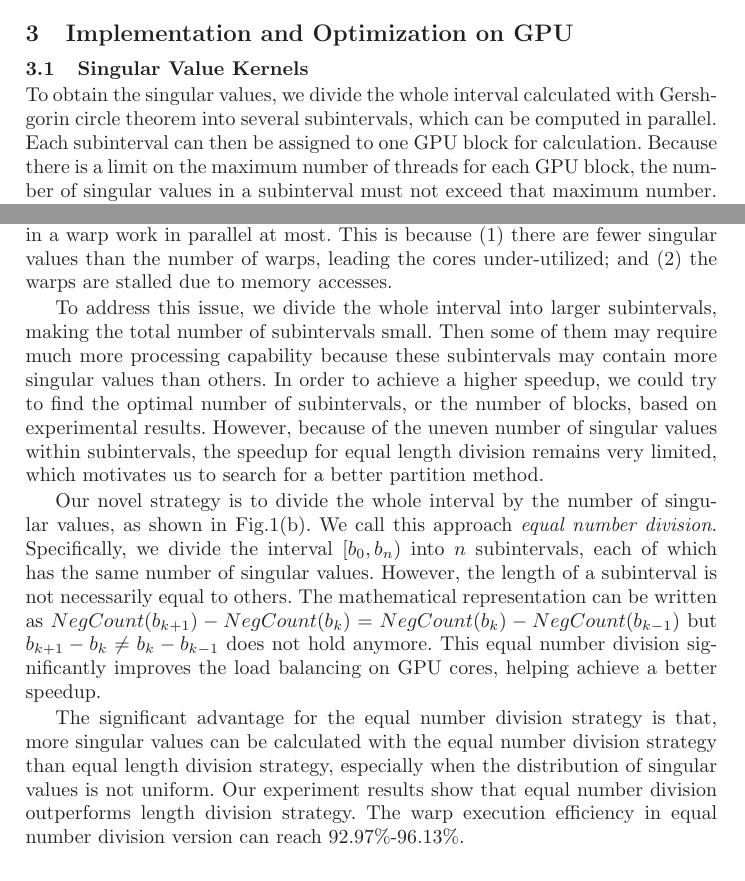
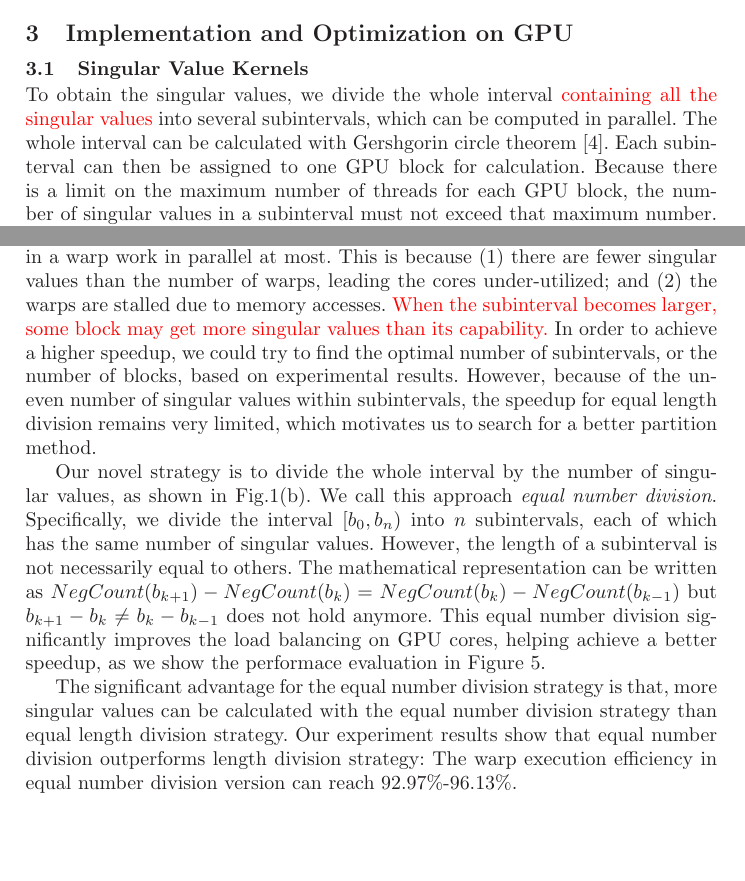
Before and after one commit to hightlow/Europar, a LaTeX paper (BTSVD.tex, which reads 4_implement.tex): two parts of pages 4 and 5 of 13, joined at a grey line, cut so that both start at the same text, the shorter picture padded with empty space. Compiled offline with LaTeX, dvips and Ghostscript.

Commit message:
revise 4_implement

```diff
--- a/4_implement.tex
+++ b/4_implement.tex
@@ -3,7 +3,8 @@
 \vspace{-0.1in}
 \subsection{Singular Value Kernels} \label{sec_svalue}
 \vspace{-0.1in}
-To obtain the singular values, we divide the whole interval calculated with Gershgorin circle theorem into several subintervals, which can be computed in parallel.
+To obtain the singular values, we divide the whole interval {\color{red}containing all the singular values} into several subintervals, which can be computed in parallel.
+The whole interval can be calculated with Gershgorin circle theorem \cite{gershgorin}.
 Each subinterval can then be assigned to one GPU block for calculation.
 Because there is a limit on the maximum number of threads for each GPU block,
 the number of singular values in a subinterval must not exceed that maximum number. Otherwise, the computation will have to be wrapped into two or more sequential phases to complete.
@@ -49,10 +50,7 @@ For example, our experiments show that if $512$ subintervals are used, the effic
 That is, only half of the threads in a warp work in parallel at most. This is because  (1)
  there are fewer singular values than the number of warps, leading the cores under-utilized; and
 (2) the warps are stalled due to memory accesses.
-
-To address this issue, we divide the whole interval into larger subintervals, making the total number of subintervals small.
-Then some of them may require much more processing capability
-because these subintervals may contain more singular values than others.
+{\color{red}When the subinterval becomes larger, some block may get more singular values than its capability.}
 In order to achieve a higher speedup, we could try to find the optimal number of subintervals, or the number of blocks, based on experimental results.
 However, because of the uneven number of singular values within subintervals, the speedup for equal length division remains very limited, which motivates us to search for a better partition method.
 
@@ -60,7 +58,7 @@ Our novel strategy is to divide the whole interval by the number of singular val
 Specifically, we divide the interval $[b_0,b_n)$ into $n$ subintervals, each of which has the same number of singular values.
 However, the length of a subinterval is not necessarily equal to others.
 The mathematical representation can be written as $NegCount(b_{k+1})-NegCount(b_{k})=NegCount(b_{k})-NegCount(b_{k-1})$ but $b_{k+1}-b_k \ne b_{k}-b_{k-1}$ does not hold anymore.
-This equal number division significantly improves the load balancing on GPU cores, helping achieve a better speedup.
+This equal number division significantly improves the load balancing on GPU cores, helping achieve a better speedup, as we show the performace evaluation in Figure \ref{fig:compare_value_kernel}.
 
 %The convergence of bisection algorithm on a splitting point makes it possible to compute the number of singular values before actually computing
 %the values themselves. The splitting point can be easily found by applying several $NegCount$ functions on the interval. Specifically, we design a method to find the boundary points of such subintervals, as shown in Algorithm \ref{alg:numsub}.
@@ -70,8 +68,8 @@ This equal number division significantly improves the load balancing on GPU core
 %Line 6-16 make use of loop to find the split point of number division by bisection algorithm.
 %\input{algorithm_numsub}
 
-The significant advantage for the equal number division strategy is that, more singular values can be calculated with the equal number division strategy than equal length division strategy, especially when the distribution of singular values is not uniform.
-Our experiment results show that equal number division outperforms length division strategy.
+The significant advantage for the equal number division strategy is that, more singular values can be calculated with the equal number division strategy than equal length division strategy.
+Our experiment results show that equal number division outperforms length division strategy:
 The warp execution efficiency in equal number division version can reach 92.97\%-96.13\%.
 
 \vspace{-0.1in}
```
Also changed, not shown: 4_implement.tex (2 more changed lines).
